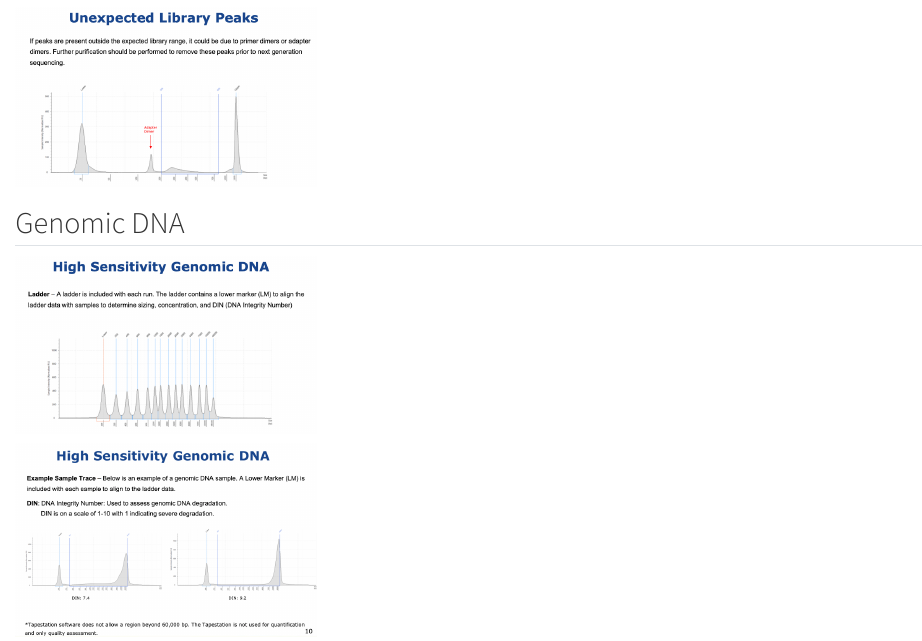
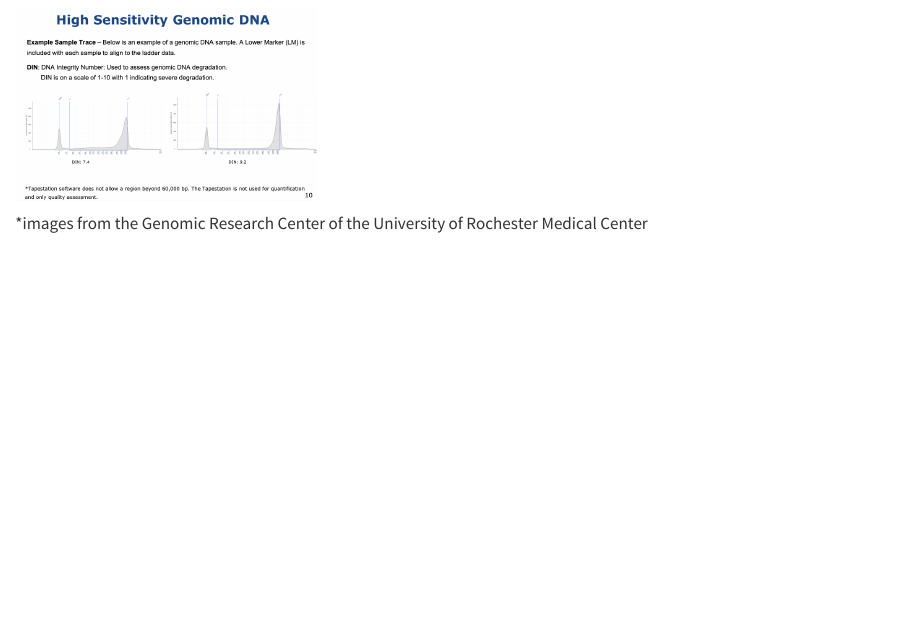
Before and after one commit to remygatins/GatinsLabProtocols, a Quarto document (lab_equip_tapestation.qmd): the page in a window 1100 px wide, from 2290 px down before the commit and from 2720 px down after it. Rendered offline with R 4.5, knitr and Pandoc in place of Quarto, with nearby package versions.

Commit message:
Update lab_equip_tapestation.qmd

```diff
--- a/lab_equip_tapestation.qmd
+++ b/lab_equip_tapestation.qmd
@@ -23,3 +23,5 @@ ___________________________________________
 <img width="300" alt="" src="pictures/Tapestation_genomic.png">
 
 <img width="300" alt="" src="pictures/Tapestation_genomic_example.png">
+
+*images from the Genomic Research Center of the University of Rochester Medical Center
```
